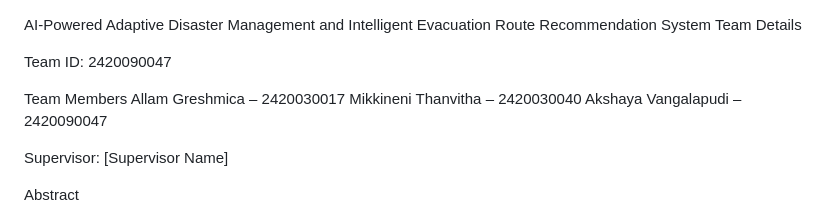
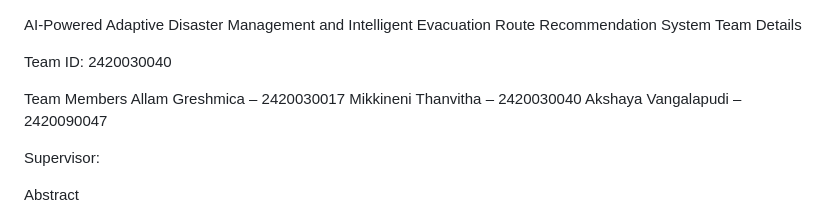
Before and after one commit to thanvitha-m/KLH-CSE-2026-27-2420030040-DisasterManagementSystem, a Markdown page: README.md, the part around the change. Rendered like a GitHub page.

```diff
--- a/README.md
+++ b/README.md
@@ -1,14 +1,14 @@
 AI-Powered Adaptive Disaster Management and Intelligent Evacuation Route Recommendation System
 Team Details
 
-Team ID: 2420090047
+Team ID: 2420030040
 
 Team Members
 Allam Greshmica – 2420030017
 Mikkineni Thanvitha – 2420030040
 Akshaya Vangalapudi – 2420090047
 
-Supervisor: [Supervisor Name]
+Supervisor:
 
 Abstract
 
```
